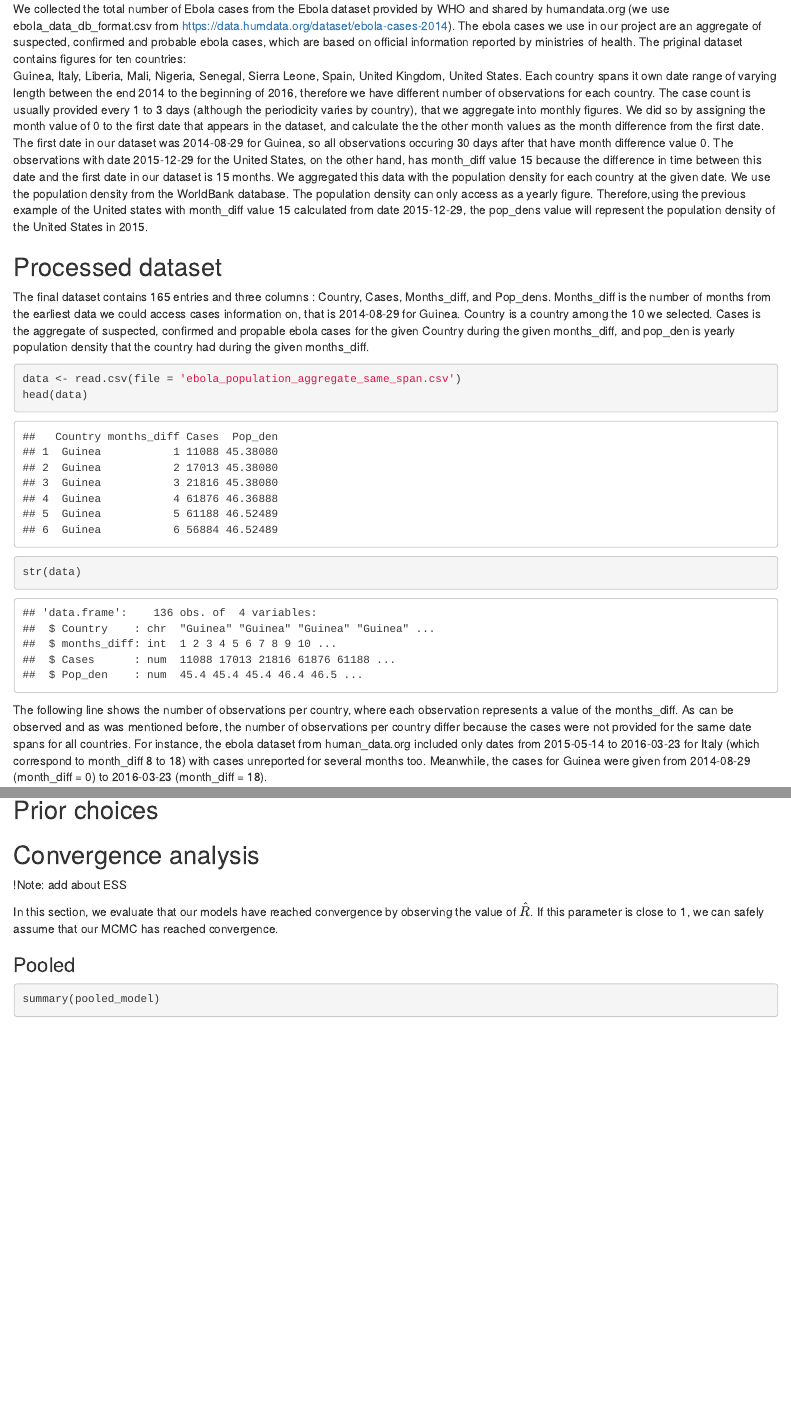
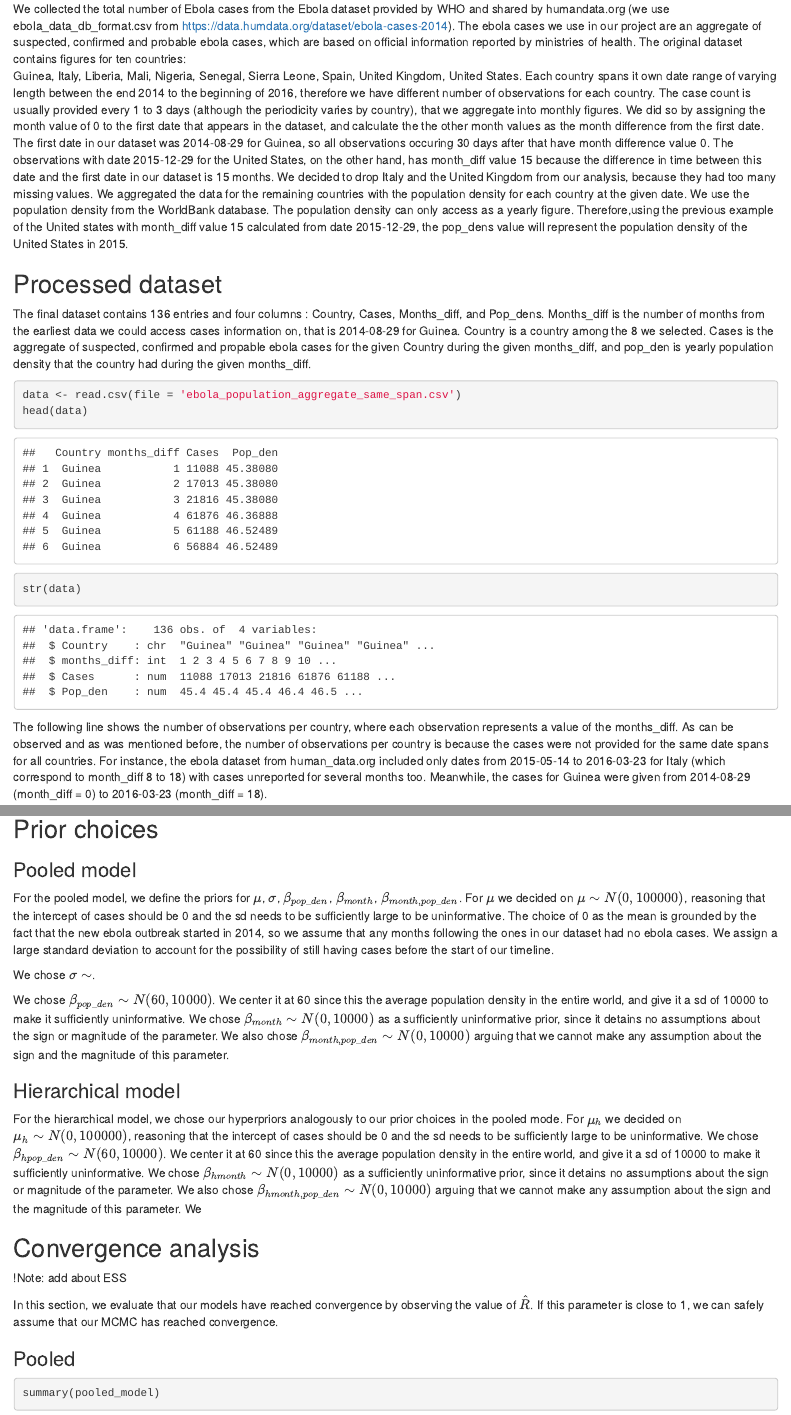
Before and after one commit to emimarch/BDA-Project, an R Markdown document (Project.Rmd): the page in a window 1100 px wide, from 340 px down, and a second part further down, joined at a grey line. Rendered offline with R 4.5, knitr and Pandoc, with nearby package versions; code that draws random numbers runs with fixed seeds of ours; some code elsewhere in the file could not run offline.

Commit message:
talk prior

````diff
--- a/Project.Rmd
+++ b/Project.Rmd
@@ -26,13 +26,13 @@ For our Bayesian Data Analysis Project, we aim to
 
 ### Data preprocessing
 
-We collected the total number of Ebola cases from the Ebola dataset provided by WHO and shared by humandata.org (we use ebola_data_db_format.csv from https://data.humdata.org/dataset/ebola-cases-2014). The ebola cases we use in our project are an aggregate of suspected, confirmed and probable ebola cases, which are based on official information reported by ministries of health. The priginal dataset contains figures for ten countries:
-Guinea,  Italy,  Liberia,  Mali,  Nigeria,  Senegal,  Sierra Leone,  Spain,  United Kingdom,  United States. Each country spans it own date range of varying length between the end 2014 to the beginning of 2016, therefore we have different number of observations for each country. The case count is usually provided every 1 to 3 days (although the periodicity varies by country), that we aggregate into monthly figures. We did so by assigning the month value of 0 to the first date that appears in the dataset, and calculate the the other month values as the month difference from the first date. The first date in our dataset was 2014-08-29 for Guinea, so all observations occuring 30 days after that have month difference value 0. The observations with date 2015-12-29 for the United States, on the other hand, has month_diff value 15 because the difference in time between this date and the first date in our dataset is 15 months.
-We aggregated this data with the population density for each country at the given date. We use the population density from the WorldBank database. The population density can only access as a yearly figure. Therefore,using the previous example of the United states with month_diff value 15 calculated from date 2015-12-29, the pop_dens value will represent the population density of the United States in 2015.
+We collected the total number of Ebola cases from the Ebola dataset provided by WHO and shared by humandata.org (we use ebola_data_db_format.csv from https://data.humdata.org/dataset/ebola-cases-2014). The ebola cases we use in our project are an aggregate of suspected, confirmed and probable ebola cases, which are based on official information reported by ministries of health. The original dataset contains figures for ten countries:
+Guinea,  Italy,  Liberia,  Mali,  Nigeria,  Senegal,  Sierra Leone,  Spain,  United Kingdom,  United States. Each country spans it own date range of varying length between the end 2014 to the beginning of 2016, therefore we have different number of observations for each country. The case count is usually provided every 1 to 3 days (although the periodicity varies by country), that we aggregate into monthly figures. We did so by assigning the month value of 0 to the first date that appears in the dataset, and calculate the the other month values as the month difference from the first date. The first date in our dataset was 2014-08-29 for Guinea, so all observations occuring 30 days after that have month difference value 0. The observations with date 2015-12-29 for the United States, on the other hand, has month_diff value 15 because the difference in time between this date and the first date in our dataset is 15 months. We decided to drop Italy and the United Kingdom from our analysis, because they had too many missing values.
+We aggregated the data for the remaining countries with the population density for each country at the given date. We use the population density from the WorldBank database. The population density can only access as a yearly figure. Therefore,using the previous example of the United states with month_diff value 15 calculated from date 2015-12-29, the pop_dens value will represent the population density of the United States in 2015.
 
 ## Processed dataset
 
-The final dataset contains 165 entries and three columns : Country, Cases, Months\_diff, and Pop\_dens. Months_diff is the number of months from the earliest data we could access cases information on, that is 2014-08-29 for Guinea. Country is a country among the 10 we selected. Cases is the aggregate of suspected, confirmed and propable ebola cases for the given Country during the given months_diff, and pop_den is yearly population density that the country had during the given months_diff.
+The final dataset contains 136 entries and four columns : Country, Cases, Months\_diff, and Pop\_dens. Months_diff is the number of months from the earliest data we could access cases information on, that is 2014-08-29 for Guinea. Country is a country among the 8 we selected. Cases is the aggregate of suspected, confirmed and propable ebola cases for the given Country during the given months_diff, and pop_den is yearly population density that the country had during the given months_diff.
 
 
 ```{r}
@@ -44,7 +44,7 @@ str(data)
 ```
 
 
-The following line shows the number of observations per country, where each observation represents a value of the months_diff. As can be observed and as was mentioned before, the number of observations per country differ because the cases were not provided for the same date spans for all countries. For instance, the ebola dataset from human_data.org included only dates from 2015-05-14 to 2016-03-23 for Italy (which correspond to month_diff 8 to 18) with cases unreported for several months too. Meanwhile, the cases for Guinea were given from 2014-08-29 (month_diff = 0) to 2016-03-23 (month_diff = 18).
+The following line shows the number of observations per country, where each observation represents a value of the months_diff. As can be observed and as was mentioned before, the number of observations per country is because the cases were not provided for the same date spans for all countries. For instance, the ebola dataset from human_data.org included only dates from 2015-05-14 to 2016-03-23 for Italy (which correspond to month_diff 8 to 18) with cases unreported for several months too. Meanwhile, the cases for Guinea were given from 2014-08-29 (month_diff = 0) to 2016-03-23 (month_diff = 18).
 
 
 ```{r}
@@ -365,6 +365,28 @@ model_hierarchical <- hier_d$sample(data = stan_data_hier, refresh=1000)
 
 ## Prior choices
 
+### Pooled model
+For the pooled model, we define the priors for $\mu$, $\sigma$, $\beta_{pop\_den}$, $\beta_{month}$, $\beta_{month, pop\_den}$. For $\mu$ we decided on $\mu \sim N(0, 100000)$, reasoning that the intercept of cases should be 0 and the sd needs to be sufficiently large to be uninformative. The choice of 0 as the mean is grounded by the fact that the new ebola outbreak started in 2014, so we assume that any months following the ones in our dataset had no ebola cases. We assign a large standard deviation to account for the possibility of still having cases before the start of our timeline.
+
+We chose $\sigma \sim$.
+
+We chose $\beta_{pop\_den} \sim N(60, 10000)$. We center it at 60 since this the average population density in the entire world, and give it a sd of 10000 to make it sufficiently uninformative.
+We chose $\beta_{month} \sim N(0, 10000)$ as a sufficiently uninformative prior, since it detains no assumptions about the sign or magnitude of the parameter.
+We also chose $\beta_{month, pop\_den} \sim N(0,10000)$ arguing that we cannot make any assumption about the sign and the magnitude of this parameter.
+
+
+
+### Hierarchical model
+For the hierarchical model, we chose our hyperpriors analogously to our prior choices in the pooled mode.
+For $\mu_h$ we decided on $\mu_h \sim N(0, 100000)$, reasoning that the intercept of cases should be 0 and the sd needs to be sufficiently large to be uninformative.
+We chose $\beta_{hpop\_den} \sim N(60, 10000)$. We center it at 60 since this the average population density in the entire world, and give it a sd of 10000 to make it sufficiently uninformative.
+We chose $\beta_{hmonth} \sim N(0, 10000)$ as a sufficiently uninformative prior, since it detains no assumptions about the sign or magnitude of the parameter.
+We also chose $\beta_{hmonth, pop\_den} \sim N(0,10000)$ arguing that we cannot make any assumption about the sign and the magnitude of this parameter.
+We
+
+
+
+
 
 ## Convergence analysis
 
````
